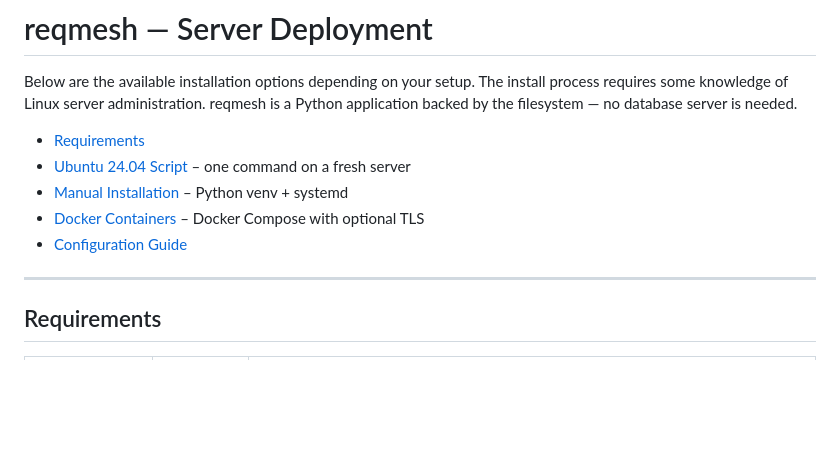
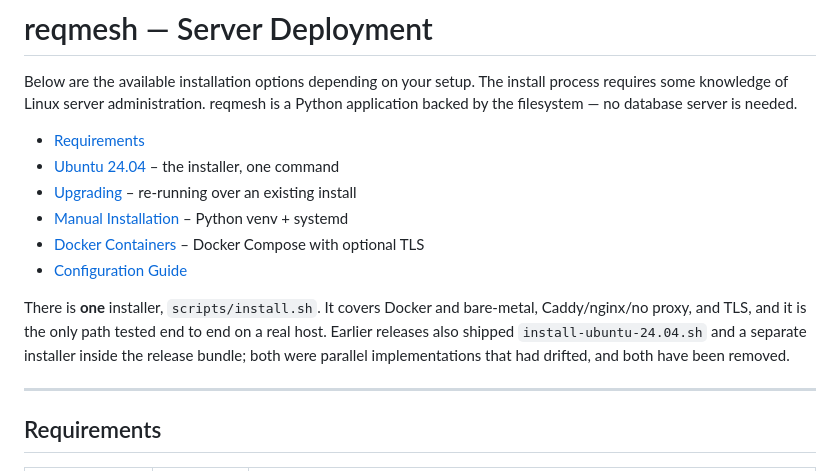
Before and after one commit to CallumNunesVaz/reqmesh, a Markdown page: DEPLOYMENT.md, the part around one of its changes. Rendered like a GitHub page; blank space fills up the shorter version.

```diff
--- a/DEPLOYMENT.md
+++ b/DEPLOYMENT.md
@@ -6,10 +6,17 @@ reqmesh is a Python application backed by the filesystem — no database
 server is needed.
 
 - [Requirements](#requirements)
-- [Ubuntu 24.04 Script](#ubuntu-2404) – one command on a fresh server
+- [Ubuntu 24.04](#ubuntu-2404) – the installer, one command
+- [Upgrading](#upgrading) – re-running over an existing install
 - [Manual Installation](#manual) – Python venv + systemd
 - [Docker Containers](#docker) – Docker Compose with optional TLS
 - [Configuration Guide](#configuration)
+
+There is **one** installer, `scripts/install.sh`. It covers Docker and
+bare-metal, Caddy/nginx/no proxy, and TLS, and it is the only path tested end to
+end on a real host. Earlier releases also shipped `install-ubuntu-24.04.sh` and
+a separate installer inside the release bundle; both were parallel
+implementations that had drifted, and both have been removed.
 
 ---
 
```
Also changed, not shown: other parts of DEPLOYMENT.md (+59 -7 lines), README.md (+28 -3 lines).
